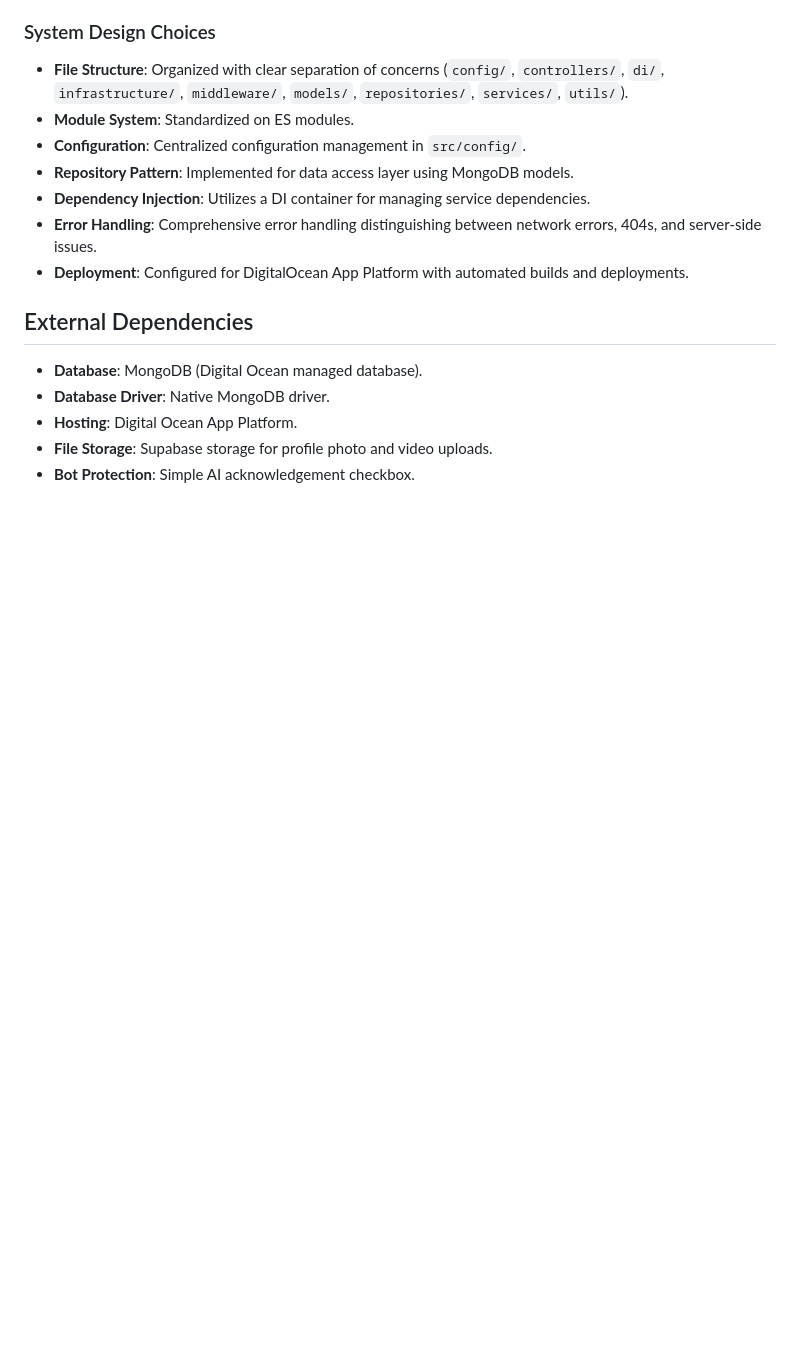
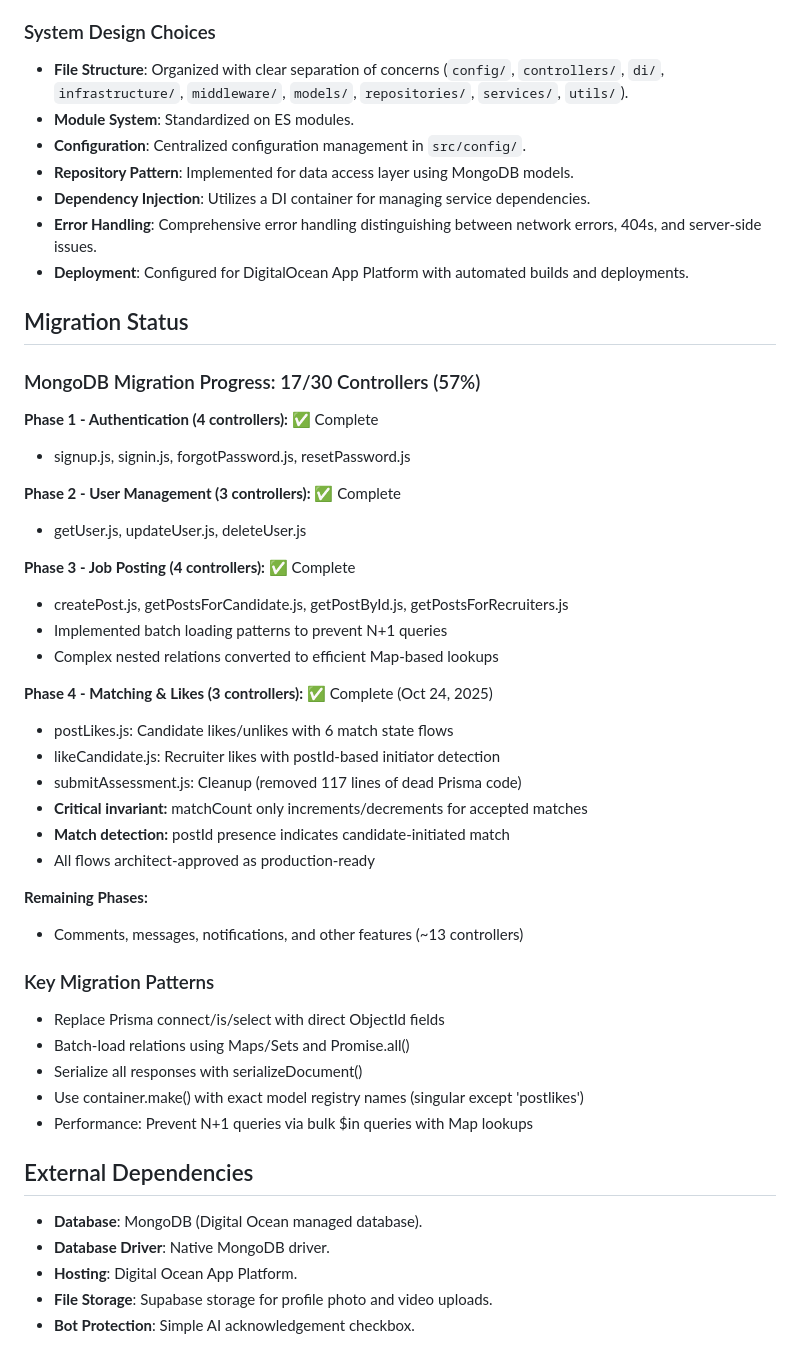
Before and after one commit to myramade/nolavate, a Markdown page: replit.md, the part around the change. GitHub-like rendering; blank space fills up the shorter version.

Commit message:
Update project documentation to reflect MongoDB migration progress
Add a status update to the replit.md file detailing the progress of the MongoDB migration, including completed phases, key migration patterns, and remaining tasks.

Replit-Commit-Author: Agent
Replit-Commit-Session-Id: 2c09ca1a-6c55-4c1a-a4f9-ac8f5775b386
Replit-Commit-Checkpoint-Type: intermediate_checkpoint
Replit-Commit-Screenshot-Url: https://storage.googleapis.com/screenshot-production-us-central1/57f5b34d-8b90-4e05-a76b-26ccd241773e/2c09ca1a-6c55-4c1a-a4f9-ac8f5775b386/cf2FERk

```diff
--- a/replit.md
+++ b/replit.md
@@ -65,6 +65,39 @@ The API follows a layered architecture: `Routes → Controllers → Services →
 - **Error Handling**: Comprehensive error handling distinguishing between network errors, 404s, and server-side issues.
 - **Deployment**: Configured for DigitalOcean App Platform with automated builds and deployments.
 
+## Migration Status
+
+### MongoDB Migration Progress: 17/30 Controllers (57%)
+
+**Phase 1 - Authentication (4 controllers):** ✅ Complete
+- signup.js, signin.js, forgotPassword.js, resetPassword.js
+
+**Phase 2 - User Management (3 controllers):** ✅ Complete
+- getUser.js, updateUser.js, deleteUser.js
+
+**Phase 3 - Job Posting (4 controllers):** ✅ Complete
+- createPost.js, getPostsForCandidate.js, getPostById.js, getPostsForRecruiters.js
+- Implemented batch loading patterns to prevent N+1 queries
+- Complex nested relations converted to efficient Map-based lookups
+
+**Phase 4 - Matching & Likes (3 controllers):** ✅ Complete (Oct 24, 2025)
+- postLikes.js: Candidate likes/unlikes with 6 match state flows
+- likeCandidate.js: Recruiter likes with postId-based initiator detection
+- submitAssessment.js: Cleanup (removed 117 lines of dead Prisma code)
+- **Critical invariant:** matchCount only increments/decrements for accepted matches
+- **Match detection:** postId presence indicates candidate-initiated match
+- All flows architect-approved as production-ready
+
+**Remaining Phases:**
+- Comments, messages, notifications, and other features (~13 controllers)
+
+### Key Migration Patterns
+- Replace Prisma connect/is/select with direct ObjectId fields
+- Batch-load relations using Maps/Sets and Promise.all()
+- Serialize all responses with serializeDocument()
+- Use container.make() with exact model registry names (singular except 'postlikes')
+- Performance: Prevent N+1 queries via bulk $in queries with Map lookups
+
 ## External Dependencies
 
 - **Database**: MongoDB (Digital Ocean managed database).
```
